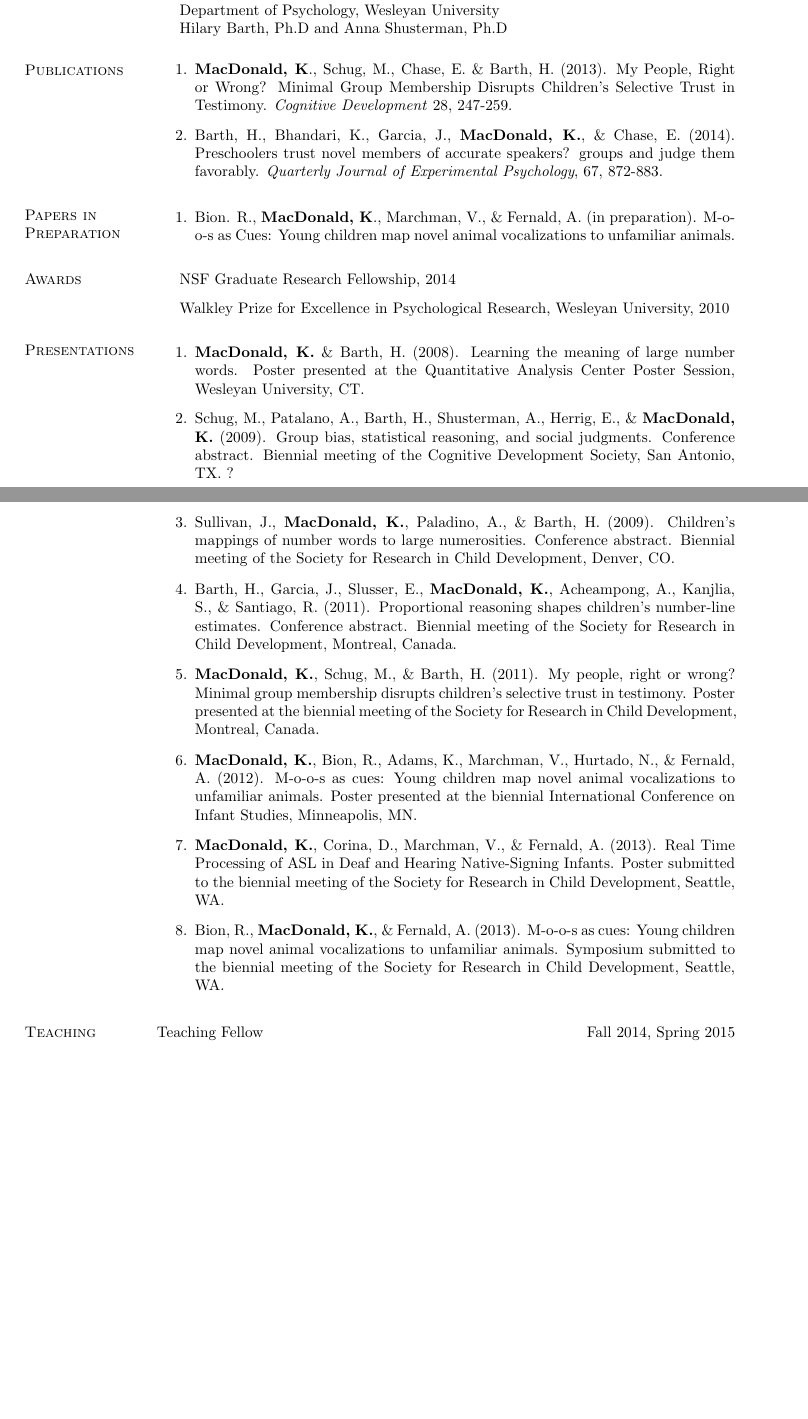
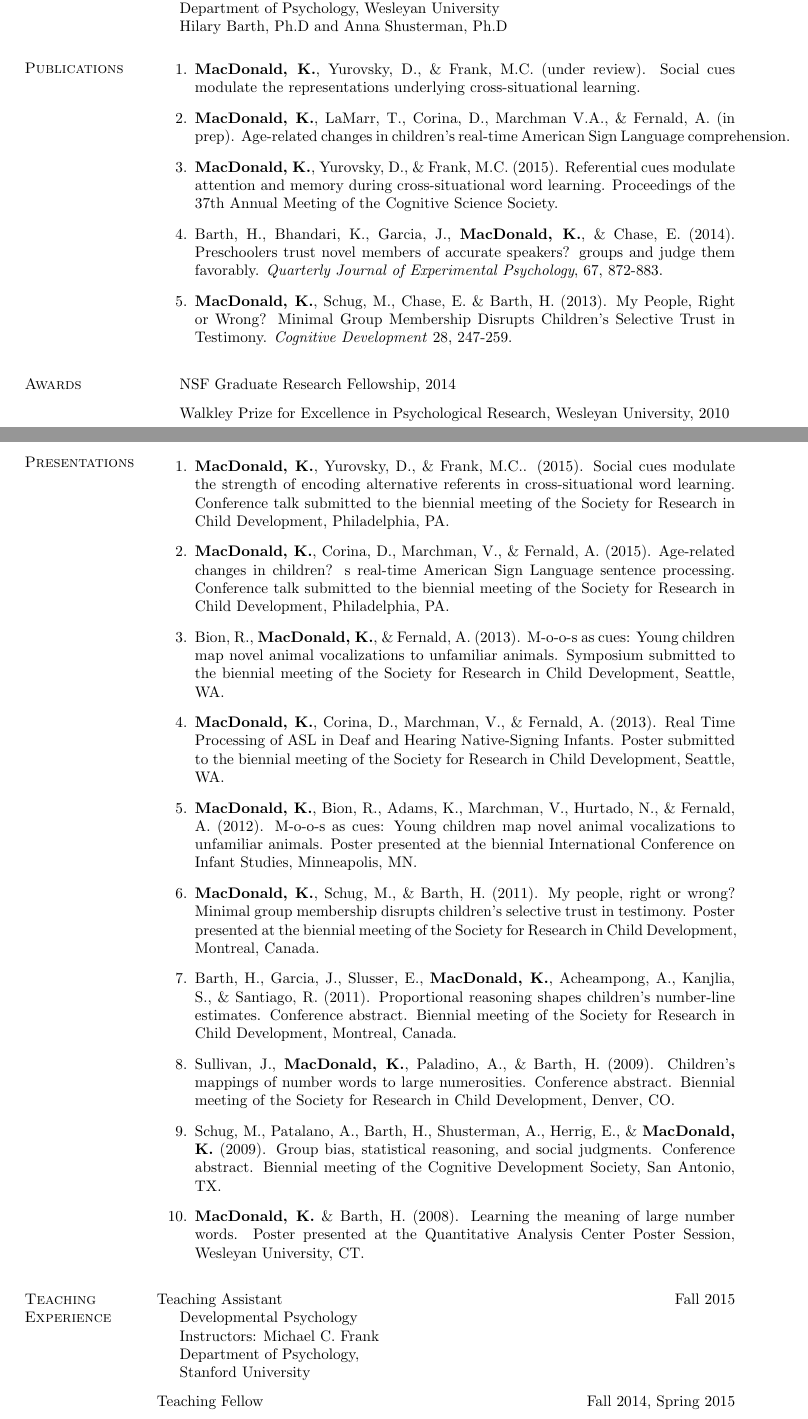
Before and after one commit to kemacdonald/website, a LaTeX CV (CV/km_cv.tex): two parts of pages 1 and 2 of 2 before the commit and two parts of pages 1 and 2 of 3 after it, joined at a grey line, cut so that both start at the same text, the shorter picture padded with empty space. Compiled offline with pdfLaTeX.

Commit message:
updated CV

```diff
--- a/CV/km_cv.tex
+++ b/CV/km_cv.tex
@@ -326,9 +326,15 @@ Middletown, CT
 \vspace{-.1275in}
 \begin{bibsection}
 
-\item {\bf MacDonald, K}., Schug, M., Chase, E. \& Barth, H. (2013). My People, Right or Wrong? Minimal Group Membership Disrupts Children's Selective Trust in Testimony. \emph{Cognitive Development} 28, 247-259.
+\item {\bf MacDonald, K.}, Yurovsky, D., \& Frank, M.C. (under review). Social cues modulate the representations underlying cross-situational learning.
+
+\item {\bf MacDonald, K.}, LaMarr, T., Corina, D., Marchman V.A., \& Fernald, A. (in prep). Age-related changes in children's real-time American Sign Language comprehension.
+
+\item {\bf MacDonald, K.}, Yurovsky, D., \& Frank, M.C. (2015). Referential cues modulate attention and memory during cross-situational word learning. Proceedings of the 37th Annual Meeting of the Cognitive Science Society.
 
 \item Barth, H., Bhandari, K., Garcia, J., {\bf MacDonald, K.}, \& Chase, E. (2014). Preschoolers trust novel members of accurate speakers? groups and judge them favorably. \emph{Quarterly Journal of Experimental Psychology}, 67, 872-883.
+
+\item {\bf MacDonald, K.}, Schug, M., Chase, E. \& Barth, H. (2013). My People, Right or Wrong? Minimal Group Membership Disrupts Children's Selective Trust in Testimony. \emph{Cognitive Development} 28, 247-259.
 
 \end{bibsection}
 
@@ -338,12 +344,12 @@ Middletown, CT
 % space will not be needed (and should be removed).
 %\vspace{0.1in}
 
-\section{Papers in Preparation}
-\vspace{-.1in}
-
-\begin{bibsection}
-    \item Bion. R., {\bf MacDonald, K}., Marchman, V., \& Fernald, A. (in preparation). M-o-o-s as Cues: Young children map novel animal vocalizations to unfamiliar animals.
- \end{bibsection}
+%\section{Papers in Preparation}
+%\vspace{-.1in}
+%
+%\begin{bibsection}
+%    \item Bion. R., {\bf MacDonald, K}., Marchman, V., \& Fernald, A. (in preparation). M-o-o-s as Cues: Young children map novel animal vocalizations to unfamiliar animals.
+% \end{bibsection}
 
 \section{Awards}
 
@@ -358,26 +364,44 @@ Middletown, CT
 
 \begin{bibsection}
 
-\item {\bf MacDonald, K.} \& Barth, H. (2008). Learning the meaning of large number words. Poster presented at the Quantitative Analysis Center Poster Session, Wesleyan University, CT.
+\item {\bf MacDonald, K.}, Yurovsky, D., \& Frank, M.C.. (2015). Social cues modulate the strength of encoding alternative referents in cross-situational word learning. Conference talk submitted to the biennial meeting of the Society for Research in Child Development, Philadelphia, PA.
 
-\item Schug, M., Patalano, A., Barth, H., Shusterman, A., Herrig, E., \& {\bf MacDonald, K.} (2009). Group bias, statistical reasoning, and social judgments. Conference abstract. Biennial meeting of the Cognitive Development Society, San Antonio, TX.
-?
-\item Sullivan, J., {\bf MacDonald, K.}, Paladino, A., \& Barth, H. (2009). Children's mappings of number words to large numerosities. Conference abstract. Biennial meeting of the Society for Research in Child Development, Denver, CO.
+\item {\bf MacDonald, K.}, Corina, D., Marchman, V., \& Fernald, A. (2015). Age-related changes in children? s real-time American Sign Language sentence processing. Conference talk submitted to the biennial meeting of the Society for Research in Child Development, Philadelphia, PA.
+
+\item Bion, R., {\bf MacDonald, K.}, \& Fernald, A. (2013). M-o-o-s as cues: Young children map novel animal vocalizations to unfamiliar animals. Symposium submitted to the biennial meeting of the Society for Research in Child Development, Seattle, WA.
+
+\item {\bf MacDonald, K.}, Corina, D., Marchman, V., \& Fernald, A. (2013). Real Time Processing of ASL in Deaf and Hearing Native-Signing Infants. Poster submitted to the biennial meeting of the Society for Research in Child Development, Seattle, WA.
+
+\item {\bf MacDonald, K.}, Bion, R., Adams, K., Marchman, V., Hurtado, N., \& Fernald, A. (2012).   M-o-o-s as cues: Young children map novel animal vocalizations to unfamiliar animals. Poster presented at the biennial International Conference on Infant Studies, Minneapolis, MN.
+
+\item {\bf MacDonald, K.}, Schug, M., \& Barth, H. (2011). My people, right or wrong? Minimal group membership disrupts children's selective trust in testimony. Poster presented at the biennial meeting of the Society for Research in Child Development, Montreal, Canada.
 
 \item Barth, H., Garcia, J., Slusser, E., {\bf MacDonald, K.}, Acheampong, A., Kanjlia, S., \& Santiago, R. (2011). Proportional reasoning shapes children's number-line estimates. Conference abstract. Biennial meeting of the Society for Research in Child Development, Montreal, Canada.
 
-\item {\bf MacDonald, K.}, Schug, M., \& Barth, H. (2011). My people, right or wrong? Minimal group membership disrupts children's selective trust in testimony. Poster presented at the biennial meeting of the Society for Research in Child Development, Montreal, Canada.
+\item Sullivan, J., {\bf MacDonald, K.}, Paladino, A., \& Barth, H. (2009). Children's mappings of number words to large numerosities. Conference abstract. Biennial meeting of the Society for Research in Child Development, Denver, CO.
 
-\item {\bf MacDonald, K.}, Bion, R., Adams, K., Marchman, V., Hurtado, N., \& Fernald, A. (2012).    M-o-o-s as cues: Young children map novel animal vocalizations to unfamiliar animals. Poster presented at the biennial International Conference on Infant Studies, Minneapolis, MN.
+\item Schug, M., Patalano, A., Barth, H., Shusterman, A., Herrig, E., \& {\bf MacDonald, K.} (2009). Group bias, statistical reasoning, and social judgments. Conference abstract. Biennial meeting of the Cognitive Development Society, San Antonio, TX.
 
-\item {\bf MacDonald, K.}, Corina, D., Marchman, V., \& Fernald, A. (2013). Real Time Processing of ASL in Deaf and Hearing Native-Signing Infants. Poster submitted to the biennial meeting of the Society for Research in Child Development, Seattle, WA.
+\item {\bf MacDonald, K.} \& Barth, H. (2008). Learning the meaning of large number words. Poster presented at the Quantitative Analysis Center Poster Session, Wesleyan University, CT.
 
-\item Bion, R., {\bf MacDonald, K.}, \& Fernald, A. (2013). M-o-o-s as cues: Young children map novel animal vocalizations to unfamiliar animals. Symposium submitted to the biennial meeting of the Society for Research in Child Development, Seattle, WA.
+
+
 
 \end{bibsection}
 
 
 \section{Teaching Experience}
+
+Teaching Assistant \hfill {Fall 2015}
+\begin{innerlist}
+
+\item[] Developmental Psychology\\
+        Instructors: Michael C. Frank\\
+        Department of Psychology,\\
+        Stanford University
+\end{innerlist}
+
+\vspace{.1in}
 
 Teaching Fellow \hfill {Fall 2014, Spring 2015}
 \begin{innerlist}
```
Also changed, not shown: CV/km_cv.pdf, CV/km_cv.tex (4 more changed lines), 7 other files.
